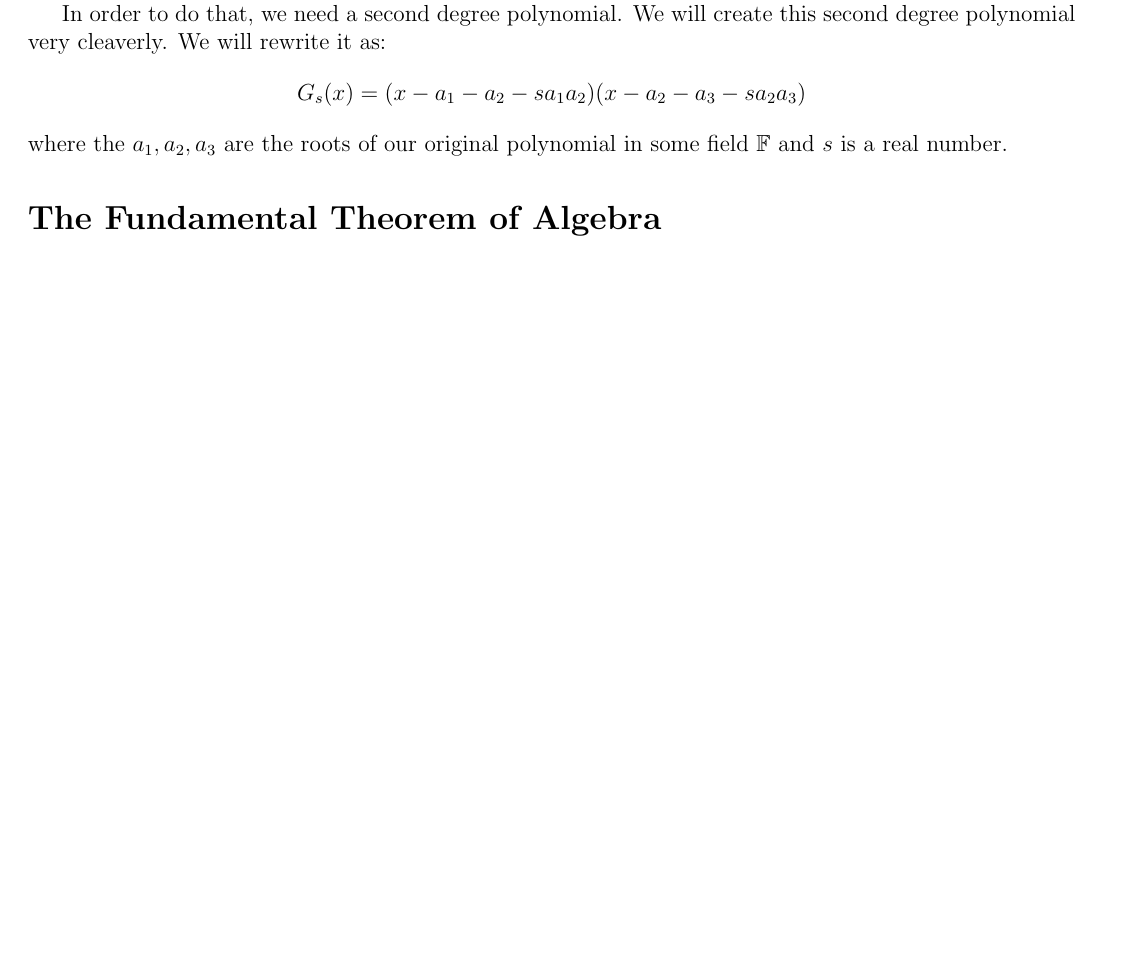
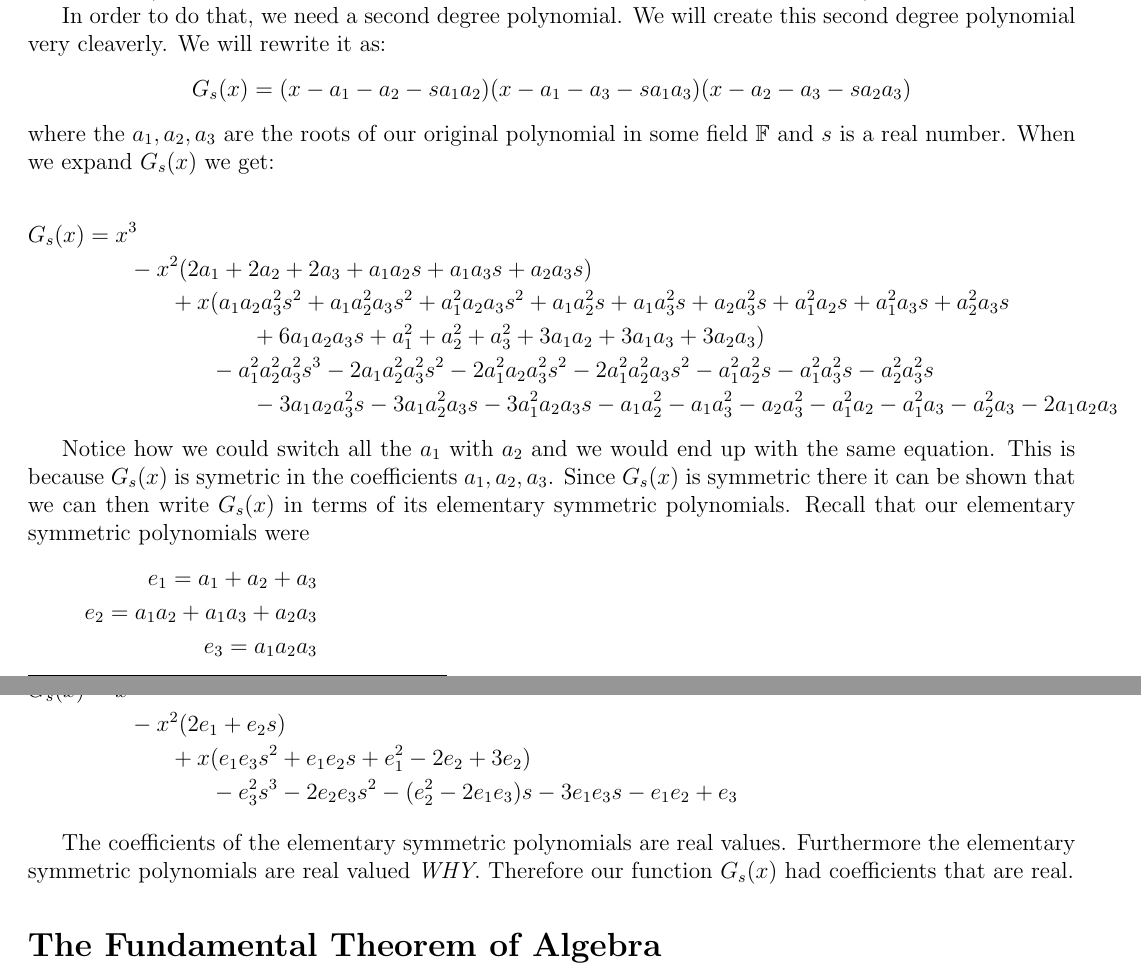
Before and after one commit to justinlboyer/integers-polyIsNull, a LaTeX thesis (MastersThesis.tex): part of page 8 of 18 before the commit and two parts of pages 8 and 9 of 14 after it, the two joined at a grey line, cut so that both start at the same text, the shorter picture padded with empty space. Compiled offline with pdfLaTeX.

Commit message:
added more crap

```diff
--- a/MastersThesis.tex
+++ b/MastersThesis.tex
@@ -322,12 +322,48 @@ The elementary symmetric polynomials are real, however our roots are not.  Thus
 In order to do that we need to use induction\footnote{This step is not completely necessary for this example, however understanding this process will help immensely when we turn towards the proof for any polynomial}.    Remember induction is like climbing a ladder, we show that the first rung is true, then we show that if a previous rung existed then the next one does as well.  Suppose the degree of our polynomial was one this will act as our base case.  A polynomial of degree one is a non-horizontal line, which will cross the $x-$axis once, therefore we will have one root for a polynomial of degree one.  Next we will use the induction hypothesis that a polynomial of degree two has two complex/real roots to show that our third degree polynomial has three complex/real roots.
 
 In order to do that, we need a second degree polynomial.  We will create this second degree polynomial very cleaverly.  We will rewrite it as:
-$$G_s(x) = (x - a_1 - a_2 - sa_1a_2)(x - a_2 - a_3 - sa_2a_3)$$
-where the $a_1, a_2, a_3$ are the roots of our original polynomial in some field $\mathbb{F}$ and $s$ is a real number.
+$$G_s(x) = (x - a_1 - a_2 - sa_1a_2)(x - a_1 - a_3 - sa_1a_3)(x - a_2 - a_3 - sa_2a_3)$$
+where the $a_1, a_2, a_3$ are the roots of our original polynomial in some field $\mathbb{F}$ and $s$ is a real number.  When we expand $G_s(x)$ we get:
+%$$ G_s(x) = x^2 - x(a_1 + 2a_2 + a_3 + s (a_1 a_2 + a_2 a_3))  + a_1 a_2 + a_1 a_3 + a_2 a_3 + a_2^2 + s(a_1 a_2^2 + 2a_1 a_2 a_3 + a_2^2 a_3) + s^2 a_1 a_2^2 a_3$$
+
+\begin{flalign*}
+G_s(x) &= x^3 \\
+&\hphantom{{}=x}- x^2 ( 2 a_1 + 2 a_2 + 2 a_3 + a_1 a_2 s + a_1 a_3 s + a_2 a_3 s ) &\\
+&\hphantom{{}=x+x}+ x( a_1 a_2 a_3^2 s^2 + a_1 a_2^2 a_3 s^2 + a_1^2 a_2 a_3 s^2 + a_1 a_2^2 s  + a_1 a_3^2 s  + a_2 a_3^2 s  + a_1^2 a_2 s  + a_1^2 a_3 s  + a_2^2 a_3 s  \\
+&\hphantom{{}=x+x+x+x} + 6 a_1 a_2 a_3 s  + a_1^2  + a_2^2  + a_3^2  + 3 a_1 a_2  + 3 a_1 a_3  + 3 a_2 a_3 ) &\\
+&\hphantom{{}=x+x+x}-a_1^2 a_2^2 a_3^2 s^3   - 2 a_1 a_2^2 a_3^2 s^2 - 2 a_1^2 a_2 a_3^2 s^2 - 2 a_1^2 a_2^2 a_3 s^2  - a_1^2 a_2^2 s - a_1^2 a_3^2 s - a_2^2 a_3^2 s \\
+&\hphantom{{}=x+x+x+x} - 3 a_1 a_2 a_3^2 s - 3 a_1 a_2^2 a_3 s - 3 a_1^2 a_2 a_3 s  - a_1 a_2^2 - a_1 a_3^2 - a_2 a_3^2 - a_1^2 a_2 - a_1^2 a_3 - a_2^2 a_3 - 2 a_1 a_2 a_3
+\end{flalign*}
+
+
+
+%\emph{How is this symmetric in the a_i?}
+
+Notice how we could switch all the $a_1$ with $a_2$ and we would end up with the same equation.  This is because $G_s(x)$ is symetric in the coefficients $a_1, a_2, a_3$.  Since $G_s(x)$ is symmetric there it can be shown that we can then write $G_s(x)$ in terms of its elementary symmetric polynomials.  Recall that our elementary symmetric polynomials were
+\begin{align*}
+e_1 = a_1 + a_2 +a_3 \\
+e_2 = a_1a_2 +a_1a_3 +a_2a_3 \\
+e_3 = a_1a_2a_3
+\end{align*}
+
+Then using these we may write
+\begin{flalign*}
+G_s(x) &= x^3 \\
+&\hphantom{{}=x}- x^2 ( 2 e_1 + e_2 s ) &\\
+&\hphantom{{}=x+x}+ x( e_1 e_3 s^2 + e_1 e_2 s  + e_1^2 - 2e_2  + 3 e_2 ) &\\
+&\hphantom{{}=x+x+x}-e_3^2 s^3   - 2 e_2 e_3 s^2  - (e_2^2 - 2e_1e_3) s  - 3 e_1 e_3 s  - e_1 e_2 + e_3
+\end{flalign*}
+
+The coefficients of the elementary symmetric polynomials are real values.  Furthermore the elementary symmetric polynomials are real valued \emph{WHY}.  Therefore our function $G_s(x)$ had coefficients that are real.
+
+% roadblock because degree shold be even!
+
 
 % now work through the fact that g is symmetric then elementary symmetric, then use the fact that there are two roots in the complex blah blah
 
 
+
+% does this proof only work for polynomials greater than a certain degree, find out.
 
 
 \section*{The Fundamental Theorem of Algebra}
```
Also changed, not shown: MastersThesis.tex (3 more changed lines).
